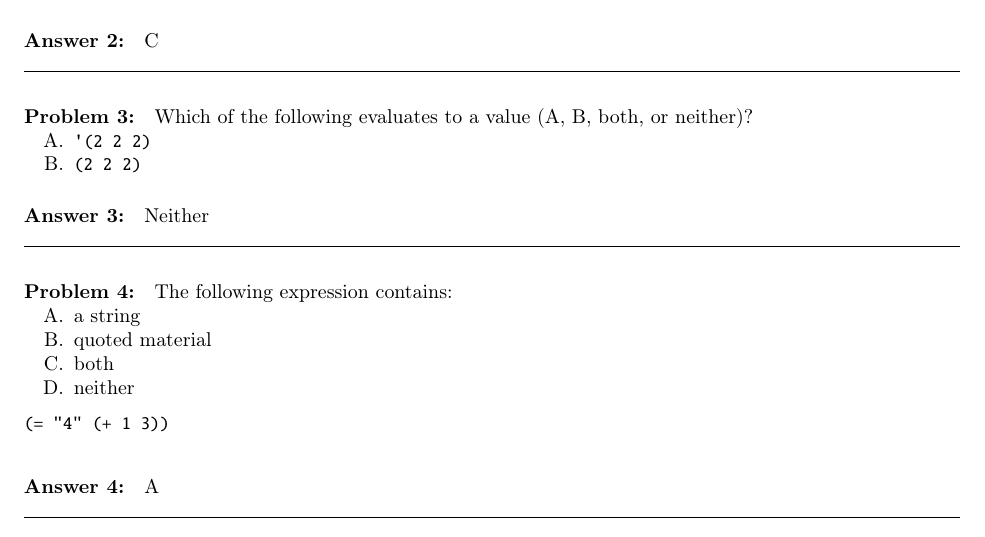
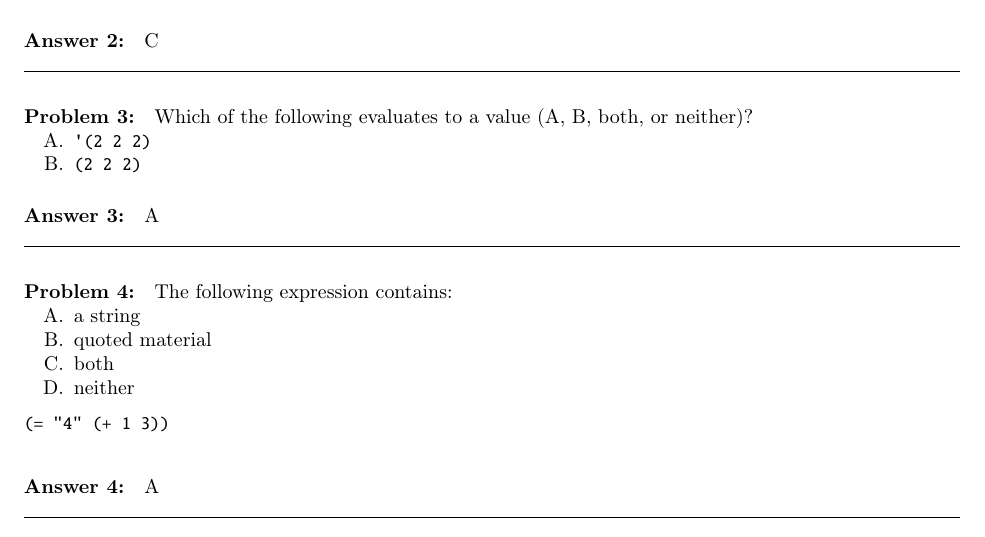
Before and after one commit to AlephG/computational-ling-445, a LaTeX document (ps1/ps1-legris-solim.tex): part of page 2 of 4, cut so that both start at the same text. Compiled offline with pdfLaTeX.

Commit message:
Submission

```diff
--- a/ps1/ps1-legris-solim.tex
+++ b/ps1/ps1-legris-solim.tex
@@ -132,7 +132,7 @@ Which of the following evaluates to a value (A, B, both, or neither)?
   \item \texttt{(2 2 2)}
 \end{enumerate}
 
-\paragraph{Answer 3:} Neither
+\paragraph{Answer 3:} A
 % Does not involve evaluation, just quoting and (2 2 2) raises an error.
 
 \noindent\hrulefill%--------------------------------
```
Also changed, not shown: ps1/ps1-legris-solim.pdf, 3 other files.
